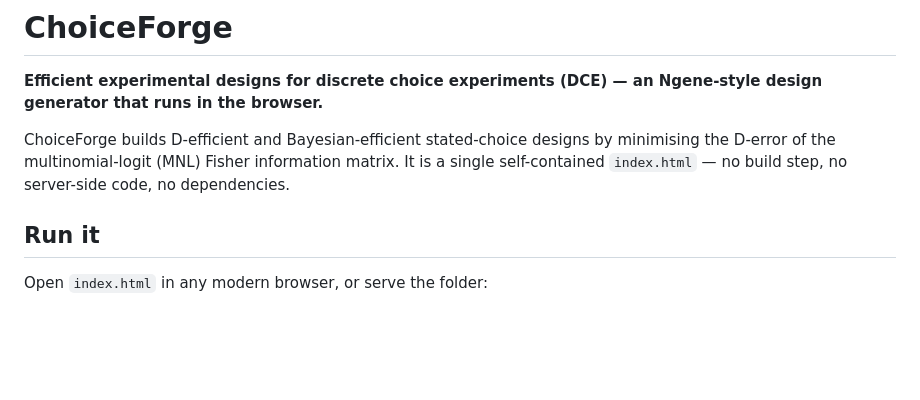
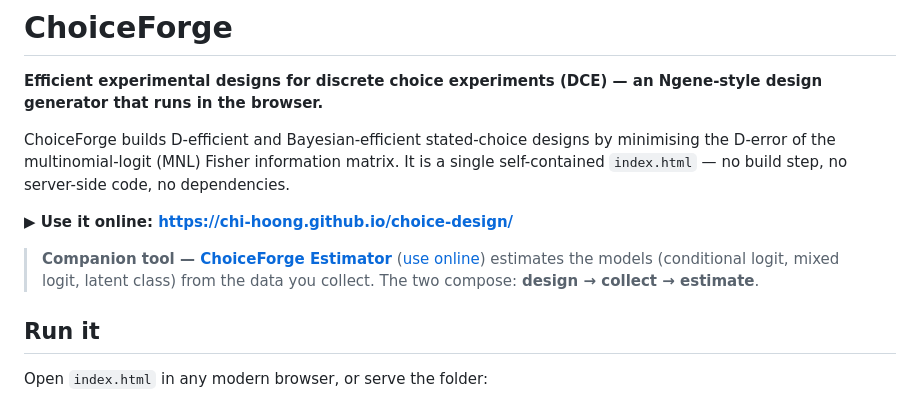
Before and after one commit to Chi-Hoong/choice-design, a Markdown page: README.md, the part around the change. Rendered like a GitHub page; blank space fills up the shorter version.

Commit message:
readme: add live URL and link the ChoiceForge Estimator companion tool
Co-Authored-By: Claude Opus 4.8 <noreply@anthropic.com>

```diff
--- a/README.md
+++ b/README.md
@@ -5,6 +5,12 @@
 ChoiceForge builds D-efficient and Bayesian-efficient stated-choice designs by minimising the
 D-error of the multinomial-logit (MNL) Fisher information matrix. It is a single self-contained
 `index.html` — no build step, no server-side code, no dependencies.
+
+**▶ Use it online: https://chi-hoong.github.io/choice-design/**
+
+> **Companion tool — [ChoiceForge Estimator](https://github.com/Chi-Hoong/choice-estimator)**
+> ([use online](https://chi-hoong.github.io/choice-estimator/)) estimates the models (conditional logit,
+> mixed logit, latent class) from the data you collect. The two compose: **design → collect → estimate**.
 
 ## Run it
 
```
